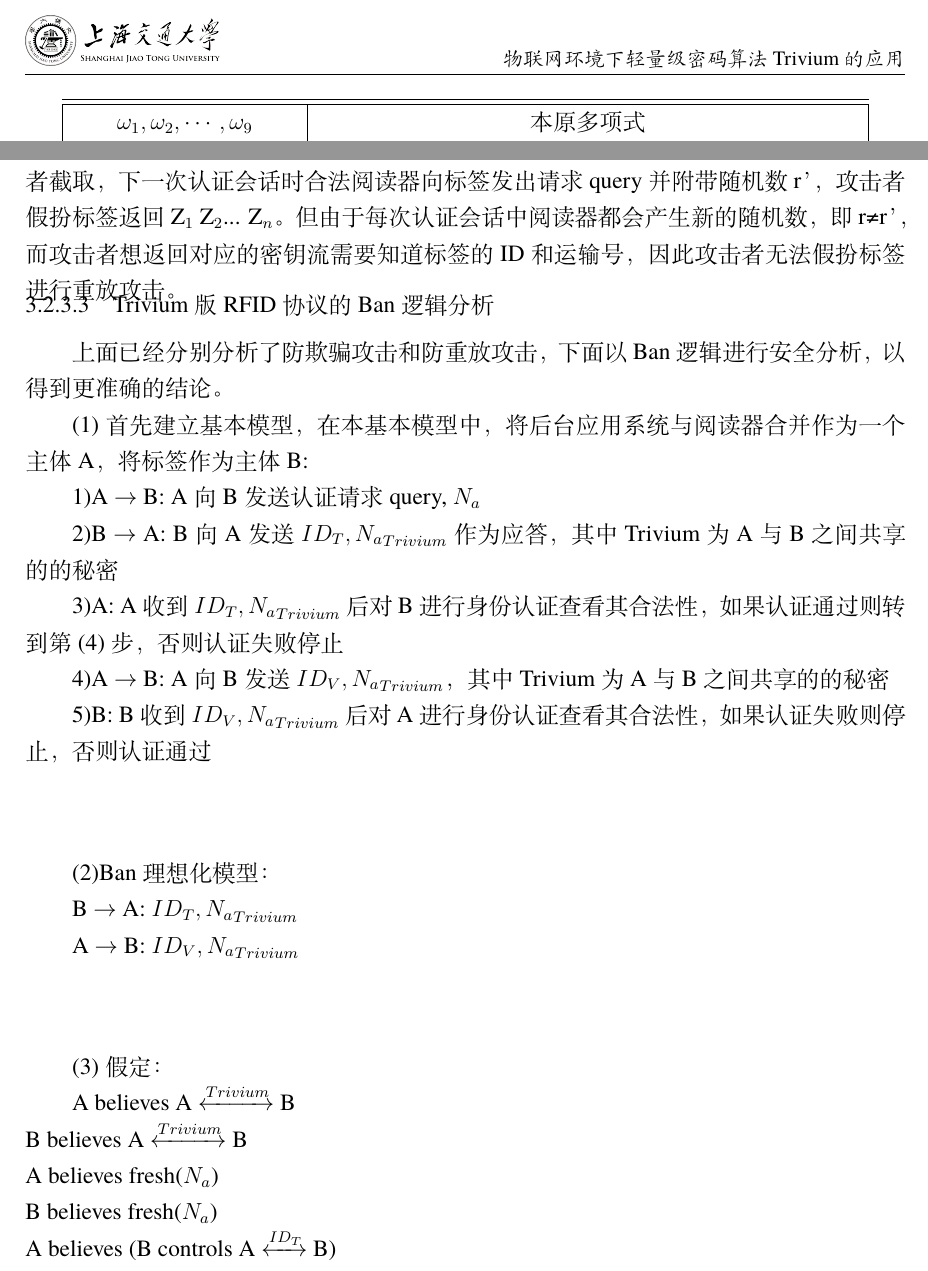
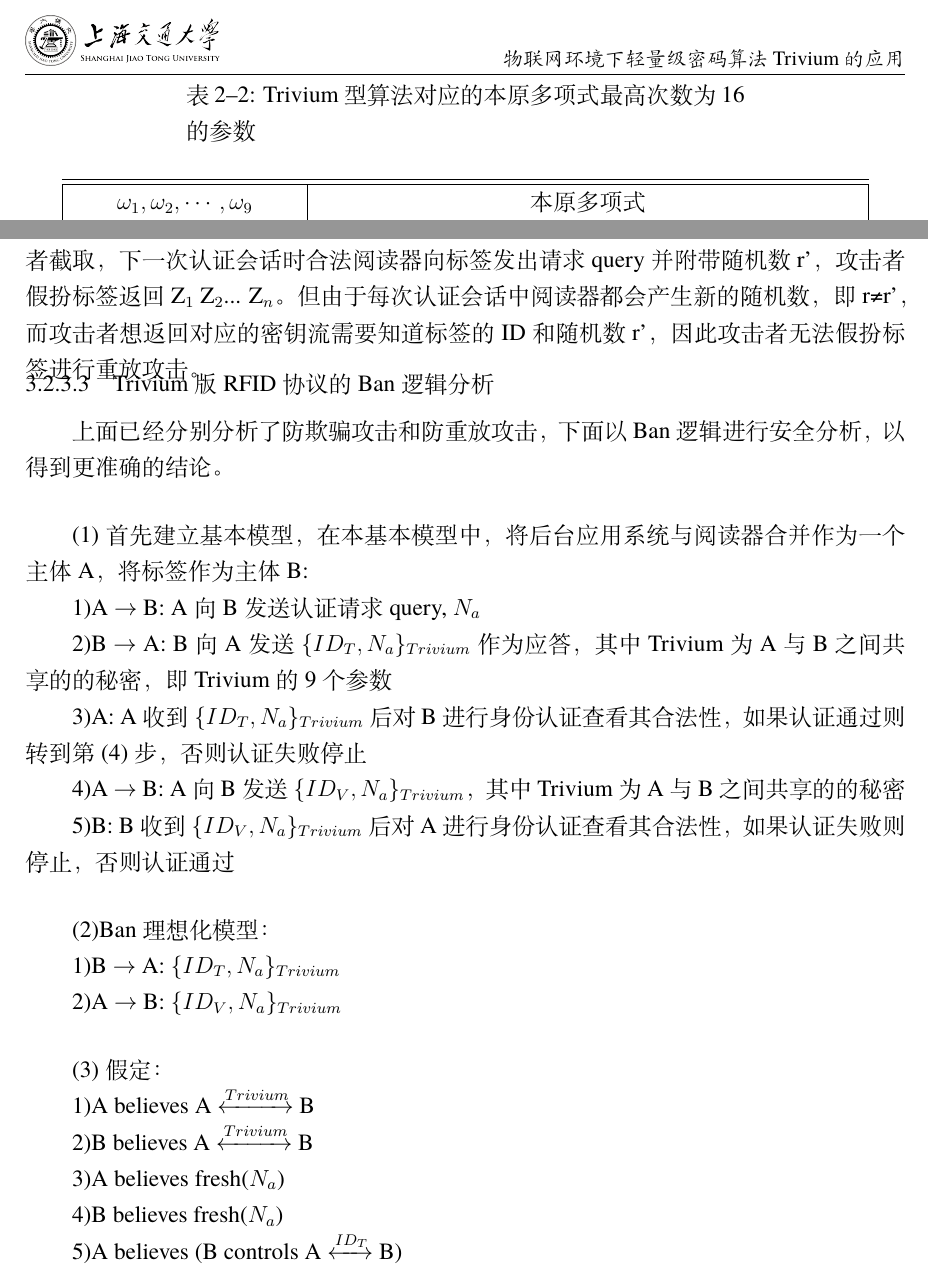
Before and after one commit to fengkuangxiaxia/essay, a LaTeX thesis (thesis.tex, which reads tex/chapter02.tex, tex/chapter03.tex): two parts of pages 22 and 45 of 50, joined at a grey line, cut so that both start at the same text. Compiled offline with XeLaTeX; a missing font is replaced by an installed copy or a similar font.

Commit message:
chapter3排版

```diff
--- a/tex/chapter02.tex
+++ b/tex/chapter02.tex
@@ -399,6 +399,7 @@ f(x)=&(x^3+1)^3g(x^3)
 进一步将代码上限由14提高到16，即此时共枚举$8^9$级别的计算量，以同样的机器运行了近6小时才全部计算完，得到如下的一系列参数结果：
 
 \begin{longtable}{|c|c|}
+	\caption{Trivium型算法对应的本原多项式最高次数为16的参数}\\
 	  	\hline
 	  	\hline
 		$\omega_{1},\omega_{2},\cdots,\omega_{9}$ & 本原多项式 \\
--- a/tex/chapter03.tex
+++ b/tex/chapter03.tex
@@ -324,41 +324,44 @@ LCAP协议原理如图\ref{fig:LCAP协议图示}所示。
 
 \subsubsection{Trivium版RFID协议防重放攻击}
 
-合法阅读器向标签发出请求query并附带随机数r，标签返回的Z$_{1}$ Z$_{2}$... Z$_{n}$被攻击者截取，下一次认证会话时合法阅读器向标签发出请求query并附带随机数r’，攻击者假扮标签返回Z$_{1}$ Z$_{2}$... Z$_{n}$。但由于每次认证会话中阅读器都会产生新的随机数，即r≠r’，而攻击者想返回对应的密钥流需要知道标签的ID和运输号，因此攻击者无法假扮标签进行重放攻击。
+合法阅读器向标签发出请求query并附带随机数r，标签返回的Z$_{1}$ Z$_{2}$... Z$_{n}$被攻击者截取，下一次认证会话时合法阅读器向标签发出请求query并附带随机数r'，攻击者假扮标签返回Z$_{1}$ Z$_{2}$... Z$_{n}$。但由于每次认证会话中阅读器都会产生新的随机数，即r≠r'，而攻击者想返回对应的密钥流需要知道标签的ID和随机数r'，因此攻击者无法假扮标签进行重放攻击。
 
 \subsubsection{Trivium版RFID协议的Ban逻辑分析}
 
-上面已经分别分析了防欺骗攻击和防重放攻击，下面以Ban逻辑进行安全分析，以得到更准确的结论。
+上面已经分别分析了防欺骗攻击和防重放攻击，下面以Ban逻辑进行安全分析，以得到更准确的结论。\vspace{3ex}
 
 (1)首先建立基本模型，在本基本模型中，将后台应用系统与阅读器合并作为一个主体A，将标签作为主体B:
 
 1)A $\rightarrow$ B: A向B发送认证请求{query, $N_{a}$}
 
-2)B $\rightarrow$ A: B向A发送${ID_{T}, N_{a}}_{Trivium}$作为应答，其中Trivium为A与B之间共享的的秘密
+2)B $\rightarrow$ A: B向A发送$\{ID_{T}, N_{a}\}_{Trivium}$作为应答，其中Trivium为A与B之间共享的的秘密，即Trivium的9个参数
 
-3)A: A收到${ID_{T}, N_{a}}_{Trivium}$后对B进行身份认证查看其合法性，如果认证通过则转到第(4)步，否则认证失败停止
+3)A: A收到$\{ID_{T}, N_{a}\}_{Trivium}$后对B进行身份认证查看其合法性，如果认证通过则转到第(4)步，否则认证失败停止
 
-4)A $\rightarrow$ B: A向B发送${ID_{V}, N_{a}}_{Trivium}$，其中Trivium为A与B之间共享的的秘密
+4)A $\rightarrow$ B: A向B发送$\{ID_{V}, N_{a}\}_{Trivium}$，其中Trivium为A与B之间共享的的秘密
 
-5)B: B收到${ID_{V}, N_{a}}_{Trivium}$后对A进行身份认证查看其合法性，如果认证失败则停止，否则认证通过
+5)B: B收到$\{ID_{V}, N_{a}\}_{Trivium}$后对A进行身份认证查看其合法性，如果认证失败则停止，否则认证通过
 
-\[\]
+\vspace{3ex}
 
 (2)Ban理想化模型：
 
-B $\rightarrow$ A: ${ID_{T}, N_{a}}_{Trivium}$
+1)B $\rightarrow$ A: $\{ID_{T}, N_{a}\}_{Trivium}$
 
-A $\rightarrow$ B: ${ID_{V}, N_{a}}_{Trivium}$
+2)A $\rightarrow$ B: $\{ID_{V}, N_{a}\}_{Trivium}$
 
-\[\]
+\vspace{3ex}
 
 (3)假定：
 
-A believes A $\xleftrightarrow{Trivium}$ B \\
-B believes A $\xleftrightarrow{Trivium}$ B \\
-A believes fresh($N_{a}$) \\
-B believes fresh($N_{a}$) \\
-A believes (B controls A $\xleftrightarrow{ID_{T}}$ B) \\
-B believes (A controls A $\xleftrightarrow{ID_{V}}$ B) \\
+1)A believes A $\xleftrightarrow{Trivium}$ B
 
-\[\]
+2)B believes A $\xleftrightarrow{Trivium}$ B
+
+3)A believes fresh($N_{a}$)
+
+4)B believes fresh($N_{a}$)
+
+5)A believes (B controls A $\xleftrightarrow{ID_{T}}$ B)
+
+6)B believes (A controls A $\xleftrightarrow{ID_{V}}$ B)
```
Also changed, not shown: tex/chapter03.tex (31 more changed lines).
